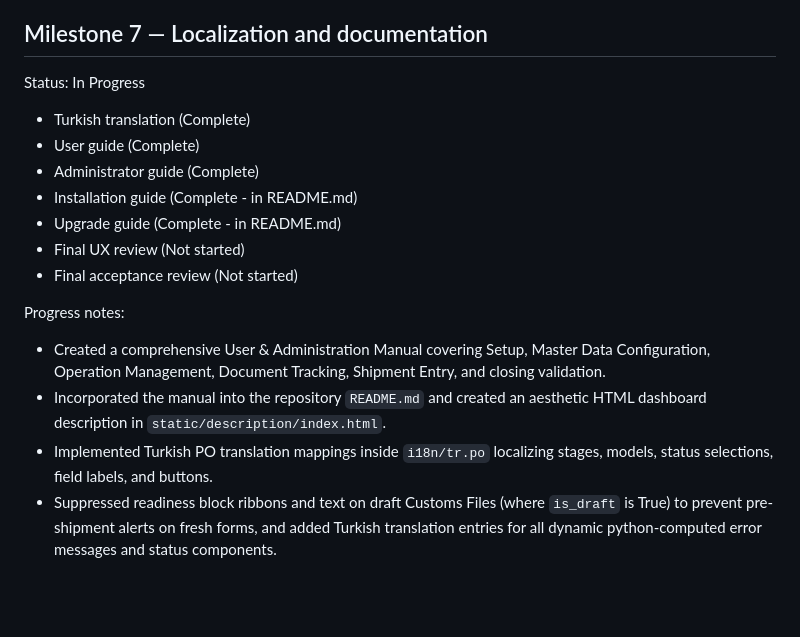
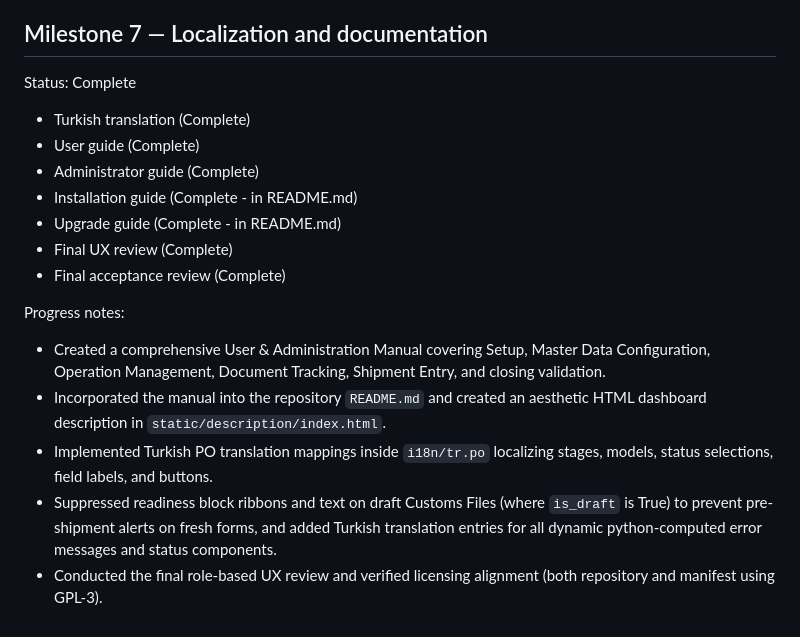
Before and after one commit to rezar-84/midvex_customs_op, a Markdown page: docs/09_IMPLEMENTATION_PLAN.md, the part around the change. Rendered like a GitHub page; blank space fills up the shorter version.

```diff
--- a/docs/09_IMPLEMENTATION_PLAN.md
+++ b/docs/09_IMPLEMENTATION_PLAN.md
@@ -162,18 +162,19 @@ Progress notes:
 
 ## Milestone 7 — Localization and documentation
 
-Status: In Progress
+Status: Complete
 
 - Turkish translation (Complete)
 - User guide (Complete)
 - Administrator guide (Complete)
 - Installation guide (Complete - in README.md)
 - Upgrade guide (Complete - in README.md)
-- Final UX review (Not started)
-- Final acceptance review (Not started)
+- Final UX review (Complete)
+- Final acceptance review (Complete)
 
 Progress notes:
 - Created a comprehensive User & Administration Manual covering Setup, Master Data Configuration, Operation Management, Document Tracking, Shipment Entry, and closing validation.
 - Incorporated the manual into the repository `README.md` and created an aesthetic HTML dashboard description in `static/description/index.html`.
 - Implemented Turkish PO translation mappings inside `i18n/tr.po` localizing stages, models, status selections, field labels, and buttons.
 - Suppressed readiness block ribbons and text on draft Customs Files (where `is_draft` is True) to prevent pre-shipment alerts on fresh forms, and added Turkish translation entries for all dynamic python-computed error messages and status components.
+- Conducted the final role-based UX review and verified licensing alignment (both repository and manifest using GPL-3).
```
Also changed, not shown: CHANGELOG.md (+1 -0 lines).
